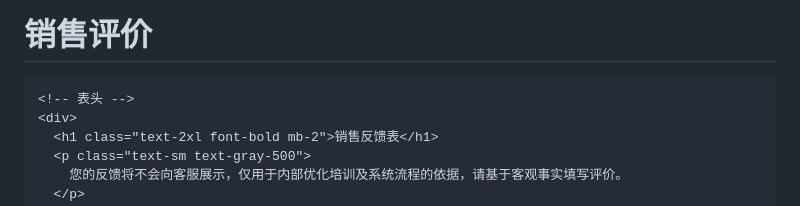
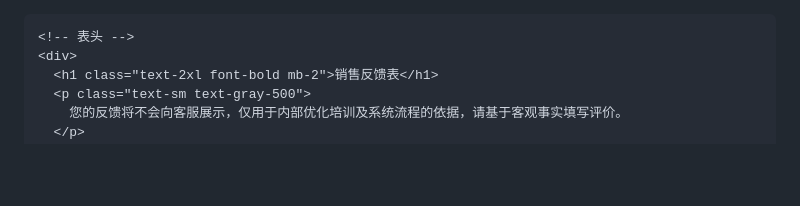
Before and after one commit to Catfish804/-, a Markdown page: README.md, the part around the change. Drawn GitHub-style; blank space fills up the shorter version.

Commit message:
Update README.md header from sales review

```diff
--- a/README.md
+++ b/README.md
@@ -1,4 +1,4 @@
-# 销售评价
+
 <!DOCTYPE html>
 <html lang="zh-CN">
 <head>
```
